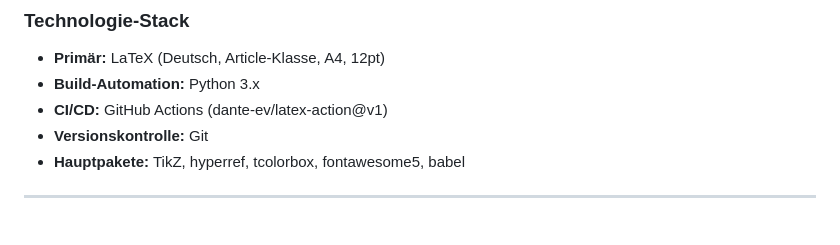
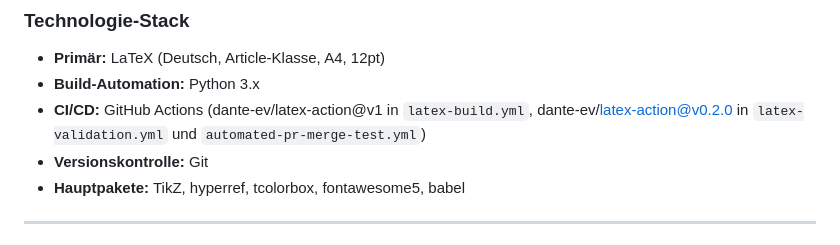
Before and after one commit to Darkness308/CTMM---PDF-in-LaTex, a Markdown page: CODE_REVIEW_REPORT.md, the part around the change. Rendered like a GitHub page.

Commit message:
Update CODE_REVIEW_REPORT.md
Co-authored-by: Copilot <175728472+Copilot@users.noreply.github.com>

```diff
--- a/CODE_REVIEW_REPORT.md
+++ b/CODE_REVIEW_REPORT.md
@@ -80,7 +80,7 @@ main                                     # ← Orphaned branch name
 ### Technologie-Stack
 - **Primär:** LaTeX (Deutsch, Article-Klasse, A4, 12pt)
 - **Build-Automation:** Python 3.x
-- **CI/CD:** GitHub Actions (dante-ev/latex-action@v1)
+- **CI/CD:** GitHub Actions (dante-ev/latex-action@v1 in `latex-build.yml`, dante-ev/latex-action@v0.2.0 in `latex-validation.yml` und `automated-pr-merge-test.yml`)  <!-- Hinweis: Versionsinkonsistenz dokumentiert -->
 - **Versionskontrolle:** Git
 - **Hauptpakete:** TikZ, hyperref, tcolorbox, fontawesome5, babel
 
```
